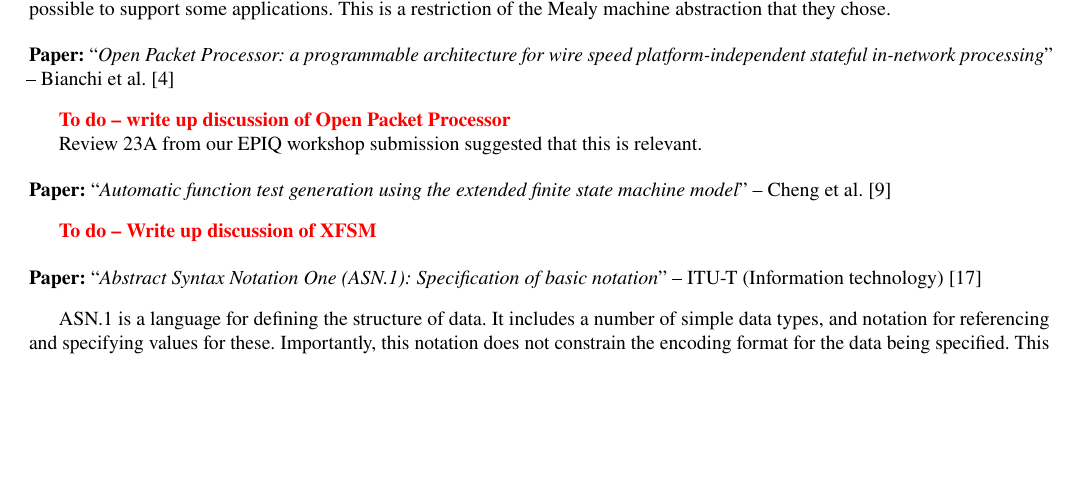
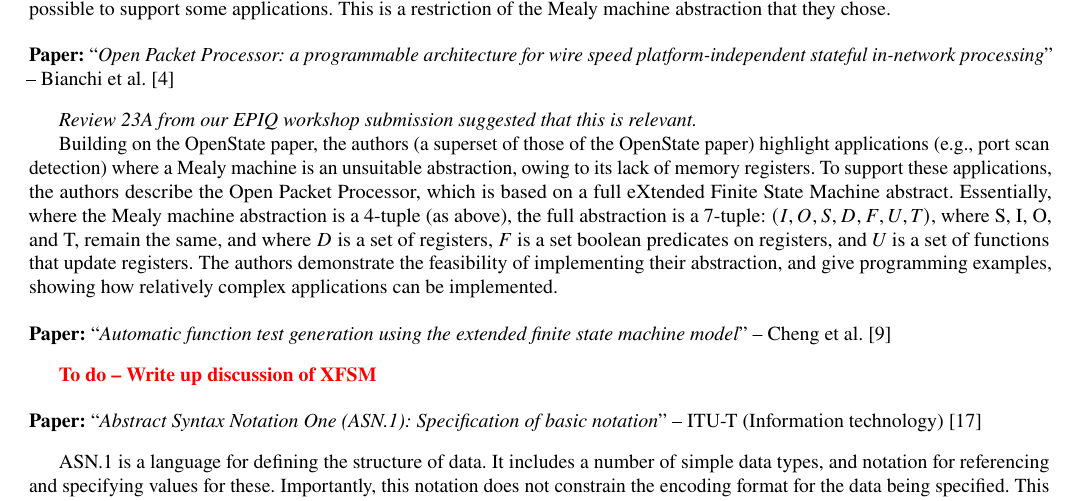
Before and after one commit to DavidSouthgate/improving-protocol-standards, a LaTeX paper (notes/improving-protocol-standards.tex): part of page 6 of 20, cut so that both start at the same text, the shorter picture padded with empty space. Compiled offline with pdfLaTeX.

Commit message:
Add notes on Open Packet Processor

```diff
--- a/notes/improving-protocol-standards.tex
+++ b/notes/improving-protocol-standards.tex
@@ -492,9 +492,18 @@ applications. This is a restriction of the Mealy machine abstraction that they c
 \paper{Open Packet Processor: a programmable architecture for wire speed platform-independent
        stateful in-network processing}{Bianchi et al.}{bianchi:2016:open-packet}
 
-\todo{write up discussion of Open Packet Processor}
+\emph{Review 23A from our EPIQ workshop submission suggested that this is relevant.}
 
-Review 23A from our EPIQ workshop submission suggested that this is relevant.
+Building on the OpenState paper, the authors (a superset of those of the OpenState paper)
+highlight applications (e.g., port scan detection) where a Mealy machine is an unsuitable
+abstraction, owing to its lack of memory registers. To support these applications, the
+authors describe the Open Packet Processor, which is based on a full eXtended Finite State
+Machine abstract. Essentially, where the Mealy machine abstraction is a 4-tuple (as
+above), the full abstraction is a 7-tuple: $(I, O, S, D, F, U, T)$, where S, I, O, and T,
+remain the same, and where $D$ is a set of registers, $F$ is a set boolean predicates on
+registers, and $U$ is a set of functions that update registers. The authors demonstrate
+the feasibility of implementing their abstraction, and give programming examples, showing
+how relatively complex applications can be implemented.
 
 % - - - - - - - - - - - - - - - - - - - - - - - - - - - - - - - - - - - - - - - - - - - - - - - - -
 \paper{Automatic function test generation using the extended finite state machine model}
```
